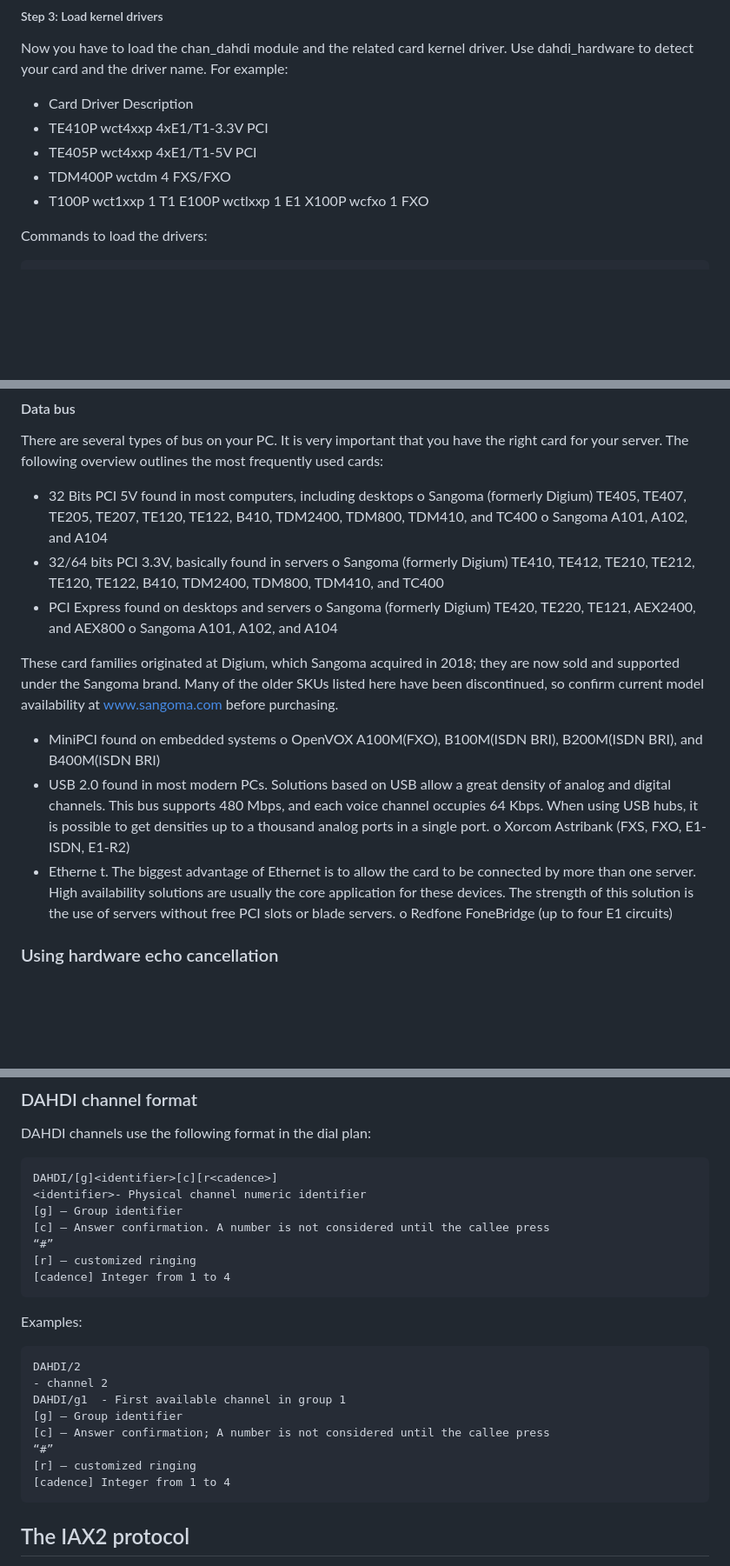
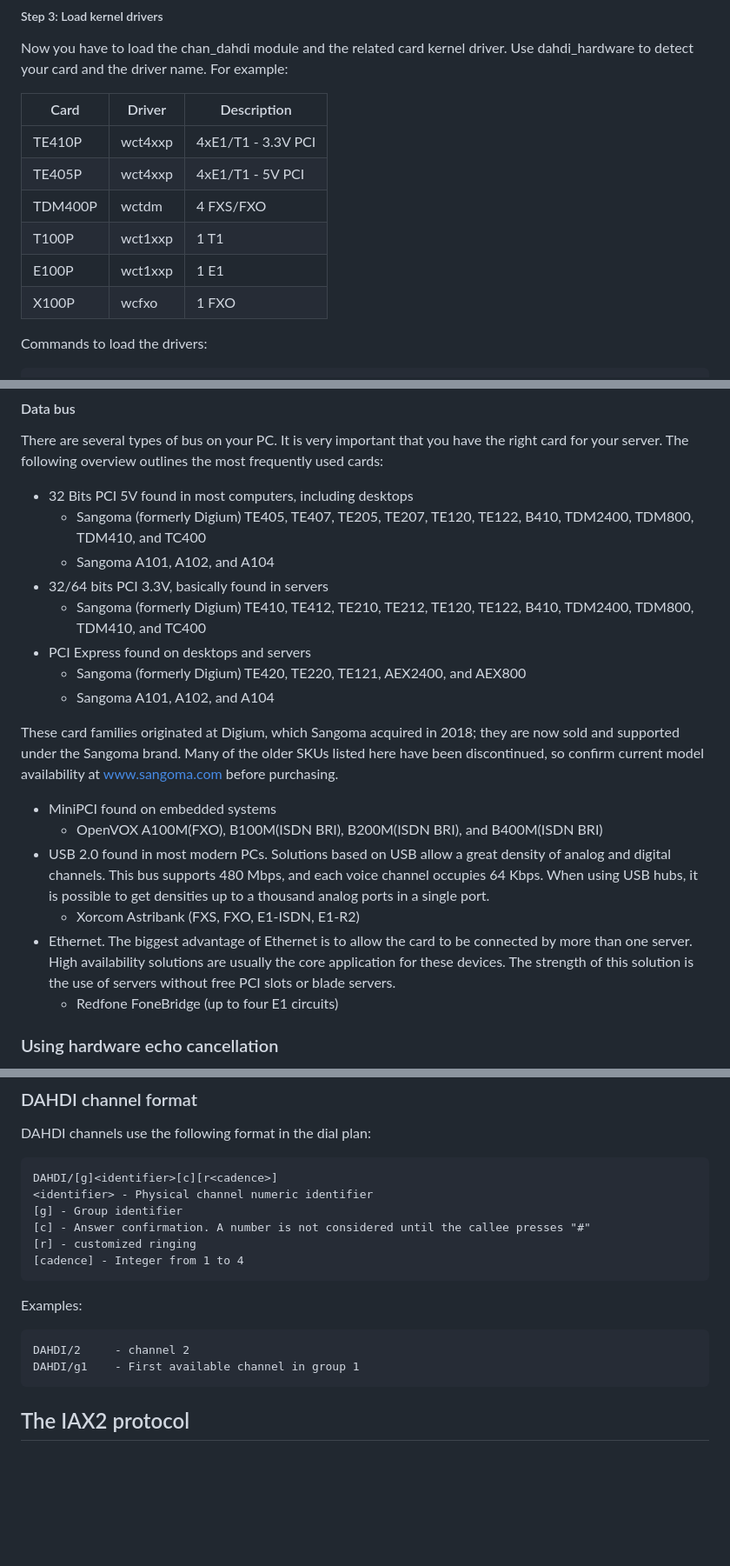
Before and after one commit to flaviogoncalves/asterisk-guide, a Markdown page: src/chapters/10-legacy-channels.md, 3 parts joined by grey strips. Shown at 87% size. Rendered like a GitHub page; blank space fills up the shorter version.

````diff
--- a/src/chapters/10-legacy-channels.md
+++ b/src/chapters/10-legacy-channels.md
@@ -217,11 +217,14 @@ Note: Analog signaling is a bit confusing; it is always the inverse of the card.
 
 Now you have to load the chan_dahdi module and the related card kernel driver. Use dahdi_hardware to detect your card and the driver name. For example:
 
-- Card Driver Description
-- TE410P wct4xxp 4xE1/T1-3.3V PCI
-- TE405P wct4xxp 4xE1/T1-5V PCI
-- TDM400P wctdm 4 FXS/FXO
-- T100P wct1xxp 1 T1 E100P wctlxxp 1 E1 X100P wcfxo 1 FXO
+| Card | Driver | Description |
+| --- | --- | --- |
+| TE410P | wct4xxp | 4xE1/T1 - 3.3V PCI |
+| TE405P | wct4xxp | 4xE1/T1 - 5V PCI |
+| TDM400P | wctdm | 4 FXS/FXO |
+| T100P | wct1xxp | 1 T1 |
+| E100P | wct1xxp | 1 E1 |
+| X100P | wcfxo | 1 FXO |
 
 Commands to load the drivers:
 
@@ -552,15 +564,23 @@ There are several manufacturers for digital cards compatible with Asterisk. The
 
 There are several types of bus on your PC. It is very important that you have the right card for your server. The following overview outlines the most frequently used cards:
 
-- 32 Bits PCI 5V found in most computers, including desktops o Sangoma (formerly Digium) TE405, TE407, TE205, TE207, TE120, TE122, B410, TDM2400, TDM800, TDM410, and TC400 o Sangoma A101, A102, and A104
-- 32/64 bits PCI 3.3V, basically found in servers o Sangoma (formerly Digium) TE410, TE412, TE210, TE212, TE120, TE122, B410, TDM2400, TDM800, TDM410, and TC400
-- PCI Express found on desktops and servers o Sangoma (formerly Digium) TE420, TE220, TE121, AEX2400, and AEX800 o Sangoma A101, A102, and A104
+- 32 Bits PCI 5V found in most computers, including desktops
+  - Sangoma (formerly Digium) TE405, TE407, TE205, TE207, TE120, TE122, B410, TDM2400, TDM800, TDM410, and TC400
+  - Sangoma A101, A102, and A104
+- 32/64 bits PCI 3.3V, basically found in servers
+  - Sangoma (formerly Digium) TE410, TE412, TE210, TE212, TE120, TE122, B410, TDM2400, TDM800, TDM410, and TC400
+- PCI Express found on desktops and servers
+  - Sangoma (formerly Digium) TE420, TE220, TE121, AEX2400, and AEX800
+  - Sangoma A101, A102, and A104
 
 These card families originated at Digium, which Sangoma acquired in 2018; they are now sold and supported under the Sangoma brand. Many of the older SKUs listed here have been discontinued, so confirm current model availability at www.sangoma.com before purchasing.
 
-- MiniPCI found on embedded systems o OpenVOX A100M(FXO), B100M(ISDN BRI), B200M(ISDN BRI), and B400M(ISDN BRI)
-- USB 2.0 found in most modern PCs. Solutions based on USB allow a great density of analog and digital channels. This bus supports 480 Mbps, and each voice channel occupies 64 Kbps. When using USB hubs, it is possible to get densities up to a thousand analog ports in a single port. o Xorcom Astribank (FXS, FXO, E1-ISDN, E1-R2)
-- Etherne t. The biggest advantage of Ethernet is to allow the card to be connected by more than one server. High availability solutions are usually the core application for these devices. The strength of this solution is the use of servers without free PCI slots or blade servers. o Redfone FoneBridge (up to four E1 circuits)
+- MiniPCI found on embedded systems
+  - OpenVOX A100M(FXO), B100M(ISDN BRI), B200M(ISDN BRI), and B400M(ISDN BRI)
+- USB 2.0 found in most modern PCs. Solutions based on USB allow a great density of analog and digital channels. This bus supports 480 Mbps, and each voice channel occupies 64 Kbps. When using USB hubs, it is possible to get densities up to a thousand analog ports in a single port.
+  - Xorcom Astribank (FXS, FXO, E1-ISDN, E1-R2)
+- Ethernet. The biggest advantage of Ethernet is to allow the card to be connected by more than one server. High availability solutions are usually the core application for these devices. The strength of this solution is the use of servers without free PCI slots or blade servers.
+  - Redfone FoneBridge (up to four E1 circuits)
 
 ### Using hardware echo cancellation
 
@@ -1702,25 +1722,18 @@ DAHDI channels use the following format in the dial plan:
 
 ```
 DAHDI/[g]<identifier>[c][r<cadence>]
-<identifier>- Physical channel numeric identifier
-[g] – Group identifier
-[c] – Answer confirmation. A number is not considered until the callee press
-“#”
-[r] – customized ringing
-[cadence] Integer from 1 to 4
+<identifier> - Physical channel numeric identifier
+[g] - Group identifier
+[c] - Answer confirmation. A number is not considered until the callee presses "#"
+[r] - customized ringing
+[cadence] - Integer from 1 to 4
 ```
 
 Examples:
 
 ```
-DAHDI/2
-- channel 2
-DAHDI/g1  - First available channel in group 1
-[g] – Group identifier
-[c] – Answer confirmation; A number is not considered until the callee press
-“#”
-[r] – customized ringing
-[cadence] Integer from 1 to 4
+DAHDI/2     - channel 2
+DAHDI/g1    - First available channel in group 1
 ```
 
 ## The IAX2 protocol
````
Also changed, not shown: other parts of src/chapters/10-legacy-channels.md (+93 -36 lines).
